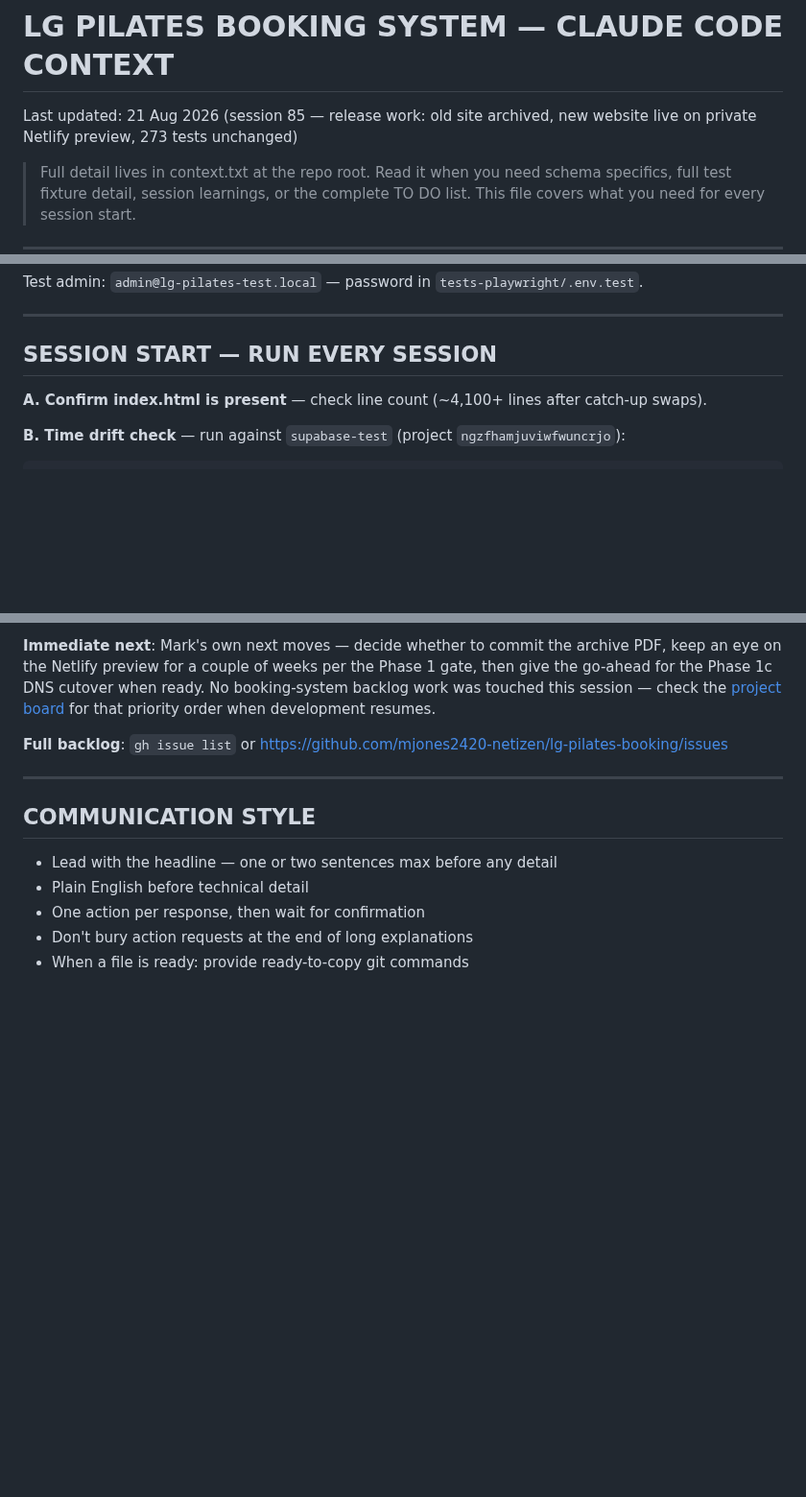
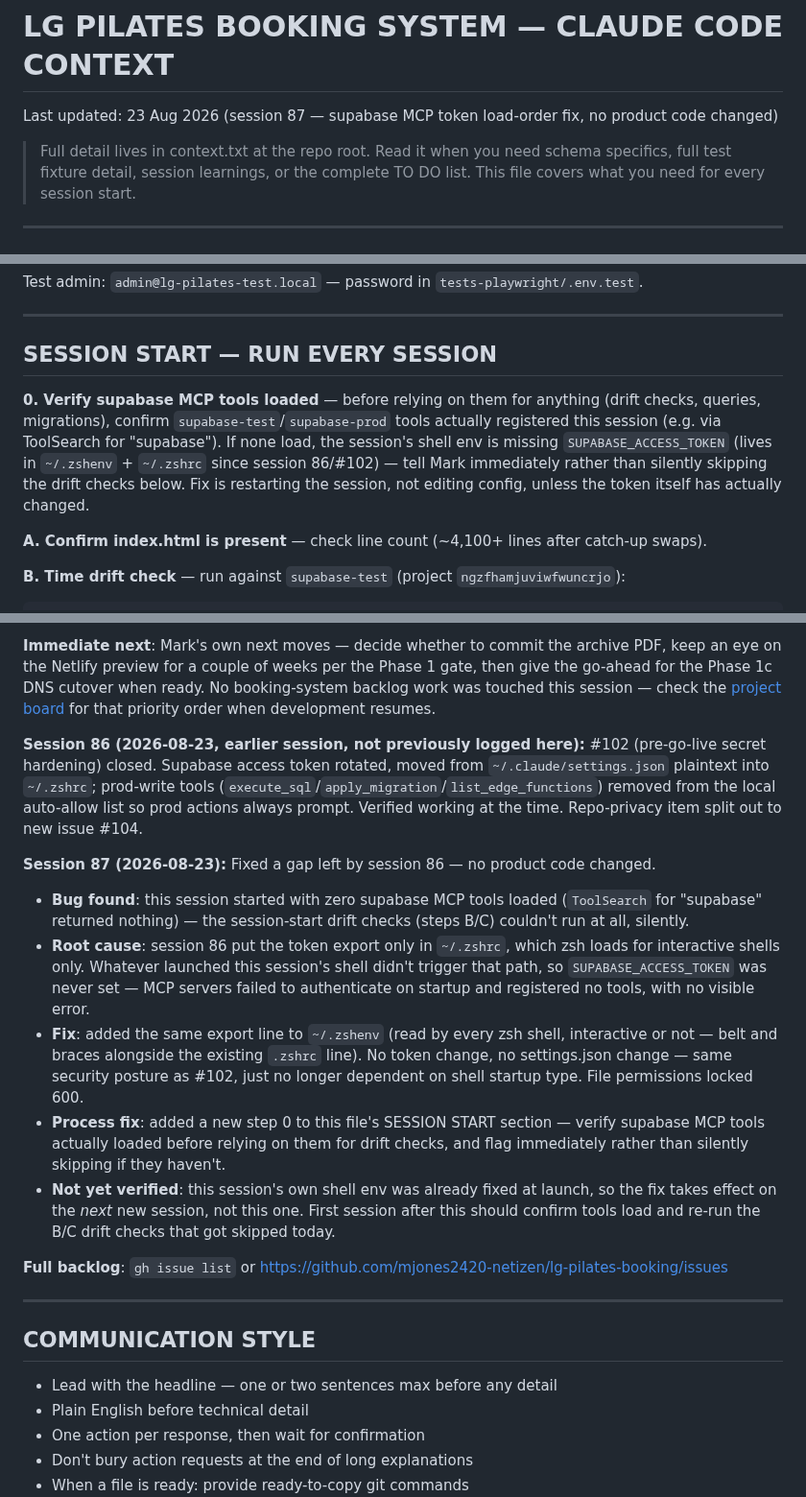
Before and after one commit to mjones2420-netizen/lg-pilates-booking, a Markdown page: CLAUDE.md, 3 parts joined by grey strips. Shown at 96% size. Drawn GitHub-style; blank space fills up the shorter version.

Commit message:
Session 87 notes: supabase MCP token load-order fix
Session 86 token move only covered ~/.zshrc (interactive shells),
leaving MCP tools unauthenticated when the shell was started another
way. Added session-start check + logged both sessions.

Co-Authored-By: Claude Sonnet 5 <noreply@anthropic.com>

```diff
--- a/CLAUDE.md
+++ b/CLAUDE.md
@@ -1,5 +1,5 @@
 # LG PILATES BOOKING SYSTEM — CLAUDE CODE CONTEXT
-Last updated: 21 Aug 2026 (session 85 — release work: old site archived, new website live on private Netlify preview, 273 tests unchanged)
+Last updated: 23 Aug 2026 (session 87 — supabase MCP token load-order fix, no product code changed)
 
 > Full detail lives in context.txt at the repo root. Read it when you need
 > schema specifics, full test fixture detail, session learnings, or the
@@ -51,6 +51,13 @@ Test admin: `admin@lg-pilates-test.local` — password in `tests-playwright/.env
 ---
 
 ## SESSION START — RUN EVERY SESSION
+
+**0. Verify supabase MCP tools loaded** — before relying on them for anything (drift checks, queries,
+migrations), confirm `supabase-test`/`supabase-prod` tools actually registered this session (e.g. via
+ToolSearch for "supabase"). If none load, the session's shell env is missing `SUPABASE_ACCESS_TOKEN`
+(lives in `~/.zshenv` + `~/.zshrc` since session 86/#102) — tell Mark immediately rather than silently
+skipping the drift checks below. Fix is restarting the session, not editing config, unless the token
+itself has actually changed.
 
 **A. Confirm index.html is present** — check line count (~4,100+ lines after catch-up swaps).
 
@@ -444,6 +451,15 @@ horizontal-scroll tables. Same DOM, same `switchDashPage(name)` — CSS-only swa
 
 **Immediate next**: Mark's own next moves — decide whether to commit the archive PDF, keep an eye on the Netlify preview for a couple of weeks per the Phase 1 gate, then give the go-ahead for the Phase 1c DNS cutover when ready. No booking-system backlog work was touched this session — check the [project board](https://github.com/users/mjones2420-netizen/projects/1) for that priority order when development resumes.
 
+**Session 86 (2026-08-23, earlier session, not previously logged here):** #102 (pre-go-live secret hardening) closed. Supabase access token rotated, moved from `~/.claude/settings.json` plaintext into `~/.zshrc`; prod-write tools (`execute_sql`/`apply_migration`/`list_edge_functions`) removed from the local auto-allow list so prod actions always prompt. Verified working at the time. Repo-privacy item split out to new issue #104.
+
+**Session 87 (2026-08-23):** Fixed a gap left by session 86 — no product code changed.
+- **Bug found**: this session started with zero supabase MCP tools loaded (`ToolSearch` for "supabase" returned nothing) — the session-start drift checks (steps B/C) couldn't run at all, silently.
+- **Root cause**: session 86 put the token export only in `~/.zshrc`, which zsh loads for interactive shells only. Whatever launched this session's shell didn't trigger that path, so `SUPABASE_ACCESS_TOKEN` was never set — MCP servers failed to authenticate on startup and registered no tools, with no visible error.
+- **Fix**: added the same export line to `~/.zshenv` (read by every zsh shell, interactive or not — belt and braces alongside the existing `.zshrc` line). No token change, no settings.json change — same security posture as #102, just no longer dependent on shell startup type. File permissions locked 600.
+- **Process fix**: added a new step 0 to this file's SESSION START section — verify supabase MCP tools actually loaded before relying on them for drift checks, and flag immediately rather than silently skipping if they haven't.
+- **Not yet verified**: this session's own shell env was already fixed at launch, so the fix takes effect on the *next* new session, not this one. First session after this should confirm tools load and re-run the B/C drift checks that got skipped today.
+
 **Full backlog**: `gh issue list` or https://github.com/mjones2420-netizen/lg-pilates-booking/issues
 
 ---
```
